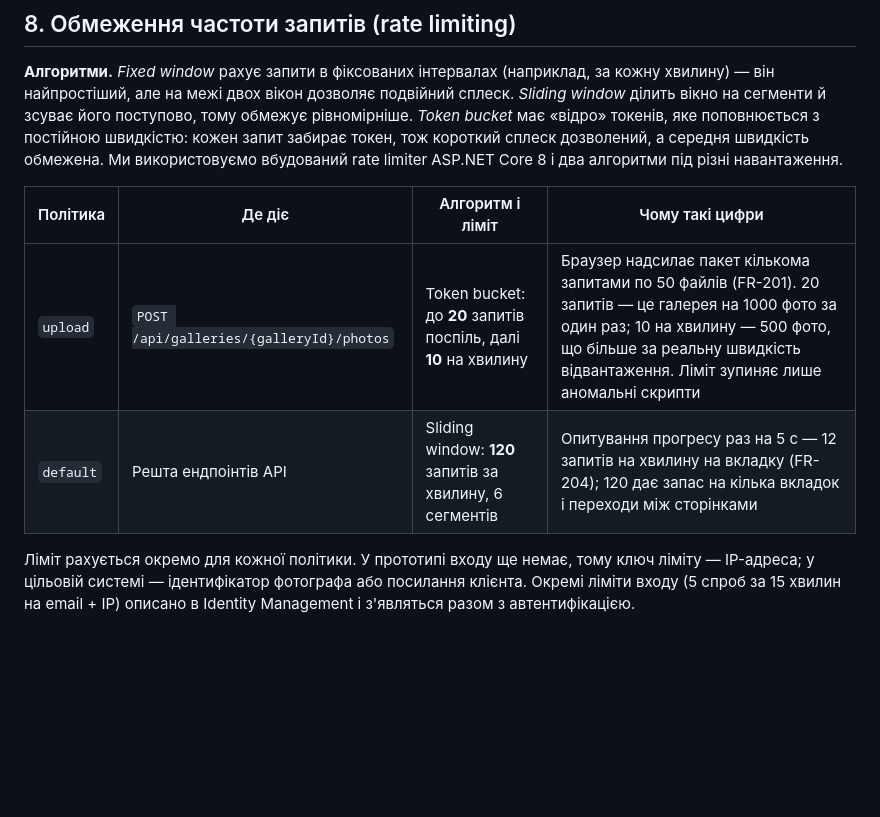
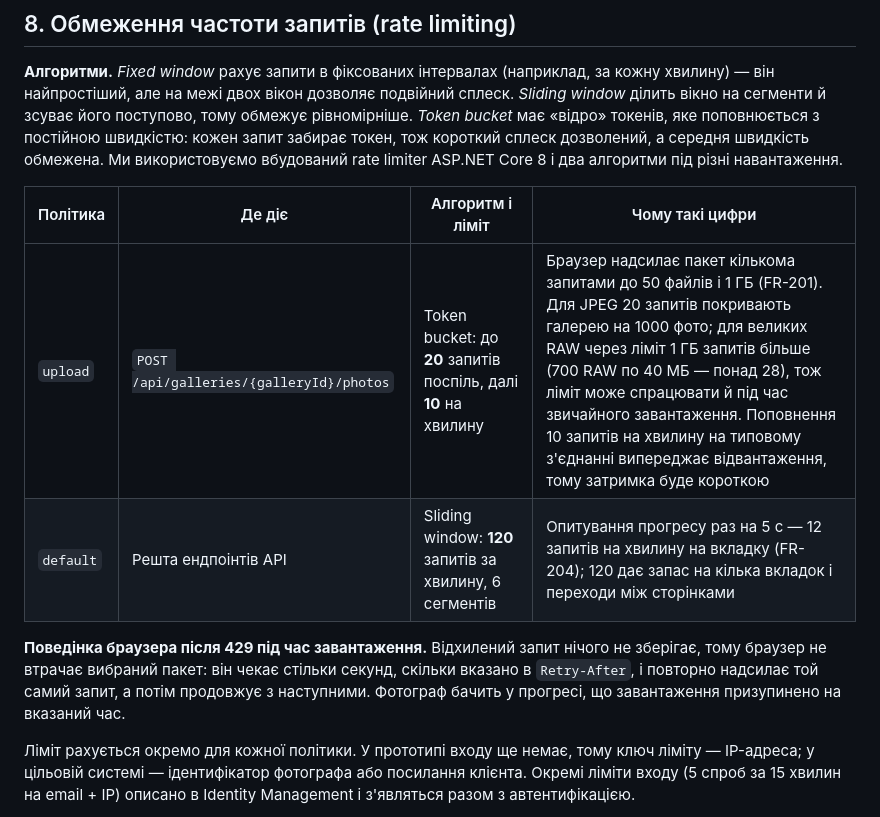
Before and after one commit to alonasaienko/picpick, a Markdown page: docs/05-error-handling/conventions.md, the part around the change. Rendered like a GitHub page; blank space fills up the shorter version.

Commit message:
docs(errors): clarify upload limit for RAW and client retry

```diff
--- a/docs/05-error-handling/conventions.md
+++ b/docs/05-error-handling/conventions.md
@@ -151,8 +151,10 @@
 
 | Політика | Де діє | Алгоритм і ліміт | Чому такі цифри |
 |---|---|---|---|
-| `upload` | `POST /api/galleries/{galleryId}/photos` | Token bucket: до **20** запитів поспіль, далі **10** на хвилину | Браузер надсилає пакет кількома запитами по 50 файлів (FR-201). 20 запитів — це галерея на 1000 фото за один раз; 10 на хвилину — 500 фото, що більше за реальну швидкість відвантаження. Ліміт зупиняє лише аномальні скрипти |
+| `upload` | `POST /api/galleries/{galleryId}/photos` | Token bucket: до **20** запитів поспіль, далі **10** на хвилину | Браузер надсилає пакет кількома запитами до 50 файлів і 1 ГБ (FR-201). Для JPEG 20 запитів покривають галерею на 1000 фото; для великих RAW через ліміт 1 ГБ запитів більше (700 RAW по 40 МБ — понад 28), тож ліміт може спрацювати й під час звичайного завантаження. Поповнення 10 запитів на хвилину на типовому з'єднанні випереджає відвантаження, тому затримка буде короткою |
 | `default` | Решта ендпоінтів API | Sliding window: **120** запитів за хвилину, 6 сегментів | Опитування прогресу раз на 5 с — 12 запитів на хвилину на вкладку (FR-204); 120 дає запас на кілька вкладок і переходи між сторінками |
+
+**Поведінка браузера після 429 під час завантаження.** Відхилений запит нічого не зберігає, тому браузер не втрачає вибраний пакет: він чекає стільки секунд, скільки вказано в `Retry-After`, і повторно надсилає той самий запит, а потім продовжує з наступними. Фотограф бачить у прогресі, що завантаження призупинено на вказаний час.
 
 Ліміт рахується окремо для кожної політики. У прототипі входу ще немає, тому ключ ліміту — IP-адреса; у цільовій системі — ідентифікатор фотографа або посилання клієнта. Окремі ліміти входу (5 спроб за 15 хвилин на email + IP) описано в Identity Management і з'являться разом з автентифікацією.
 
```
